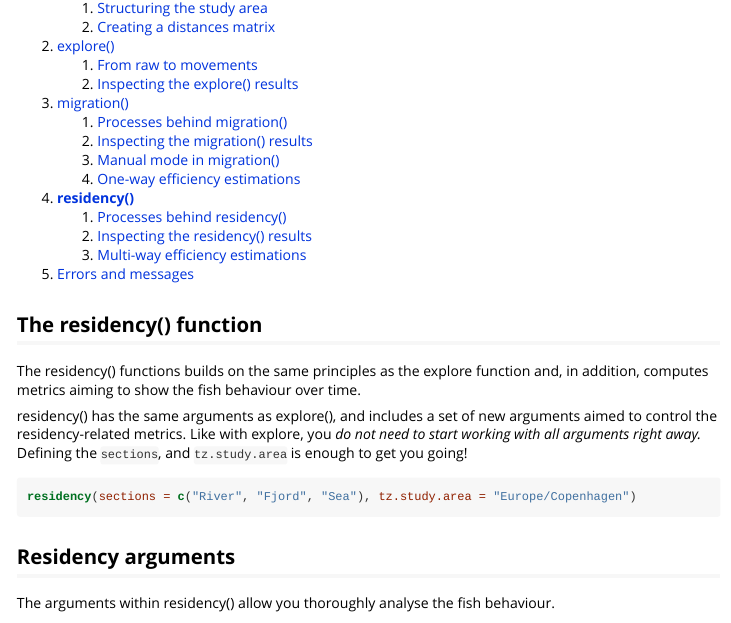
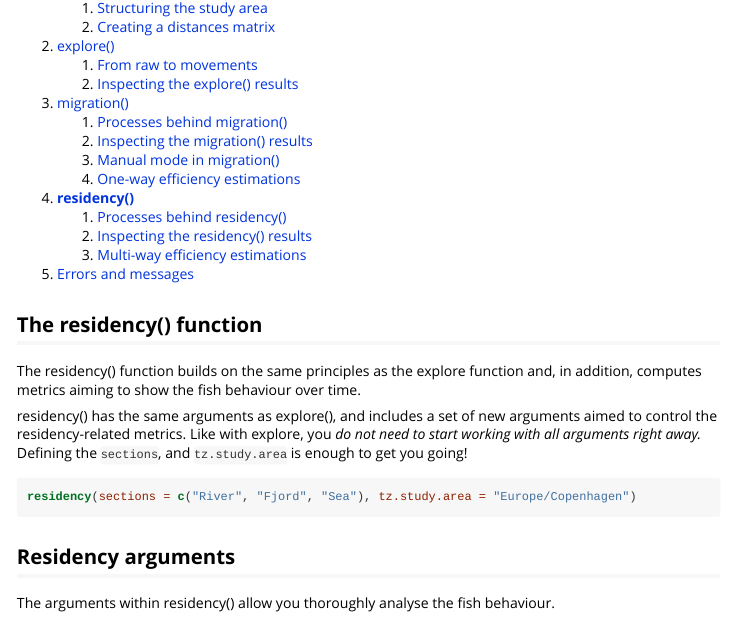
Before and after one commit to hugomflavio/actel, an R Markdown document (vignettes/d-0_residency.Rmd): the page in a window 1100 px wide, from 240 px down. The pictures show the output file compiled_vignettes/d-0_residency.html that the author committed with the source, opened offline.

Commit message:
Fix typo and recompile vignettes

```diff
--- a/vignettes/d-0_residency.Rmd
+++ b/vignettes/d-0_residency.Rmd
@@ -37,7 +37,7 @@ knitr::opts_chunk$set(
 
 ## The residency() function
 
-The residency() functions builds on the same principles as the explore function and, in addition, computes metrics aiming to show the fish behaviour over time.
+The residency() function builds on the same principles as the explore function and, in addition, computes metrics aiming to show the fish behaviour over time.
 
 residency() has the same arguments as explore(), and includes a set of new arguments aimed to control the residency-related metrics. Like with explore, you *do not need to start working with all arguments right away.* Defining the `sections`, and `tz.study.area` is enough to get you going!
 
```
Also changed, not shown: compiled_vignettes/a-0_workspace_requirements.html, compiled_vignettes/a-1_study_area.html, compiled_vignettes/a-2_distances_matrix.html, compiled_vignettes/b-0_explore.html, compiled_vignettes/b-1_explore_processes.html, compiled_vignettes/b-2_explore_results.html, compiled_vignettes/c-0_migration.html, compiled_vignettes/c-1_migration_processes.html, compiled_vignettes/c-2_migration_results.html, compiled_vignettes/c-3_migration_manual_mode.html, compiled_vignettes/c-4_migration_efficiency.html, compiled_vignettes/d-0_residency.html, compiled_vignettes/d-1_residency_processes.html, compiled_vignettes/d-2_residency_results.html, 2 more files, 1 other file.
